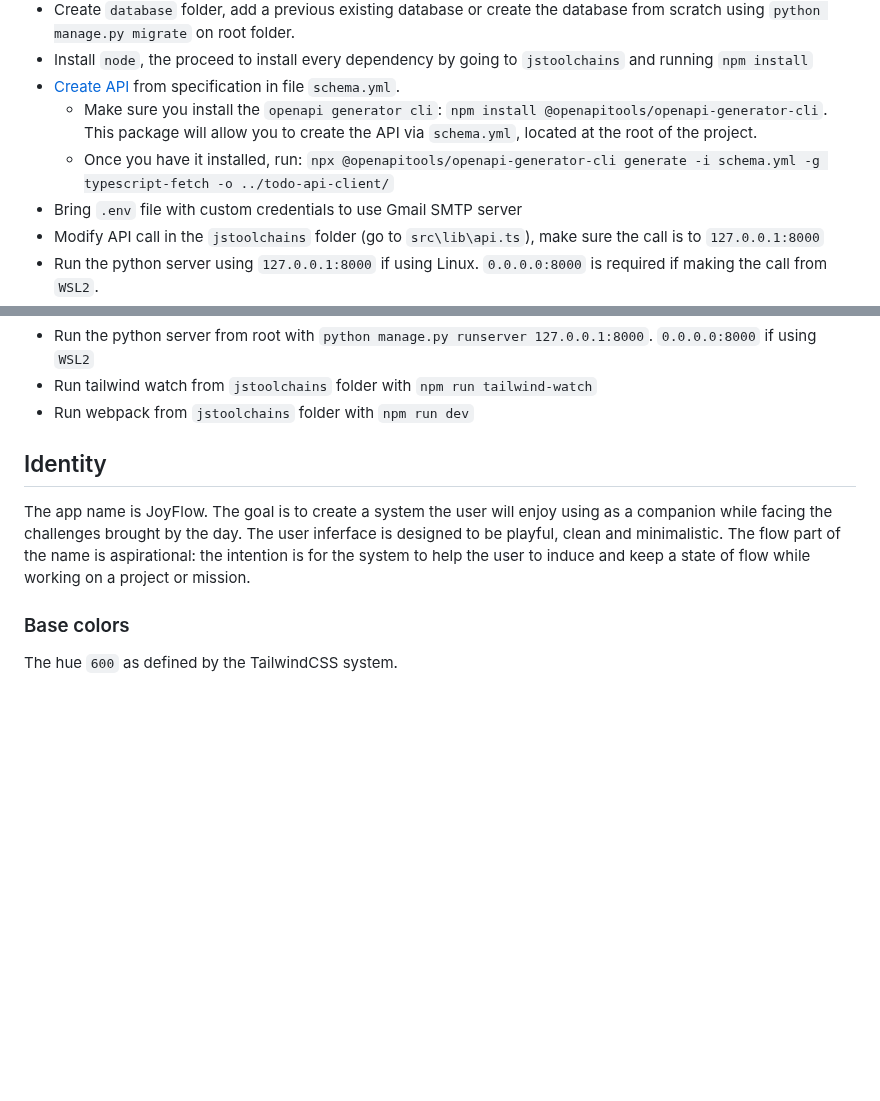
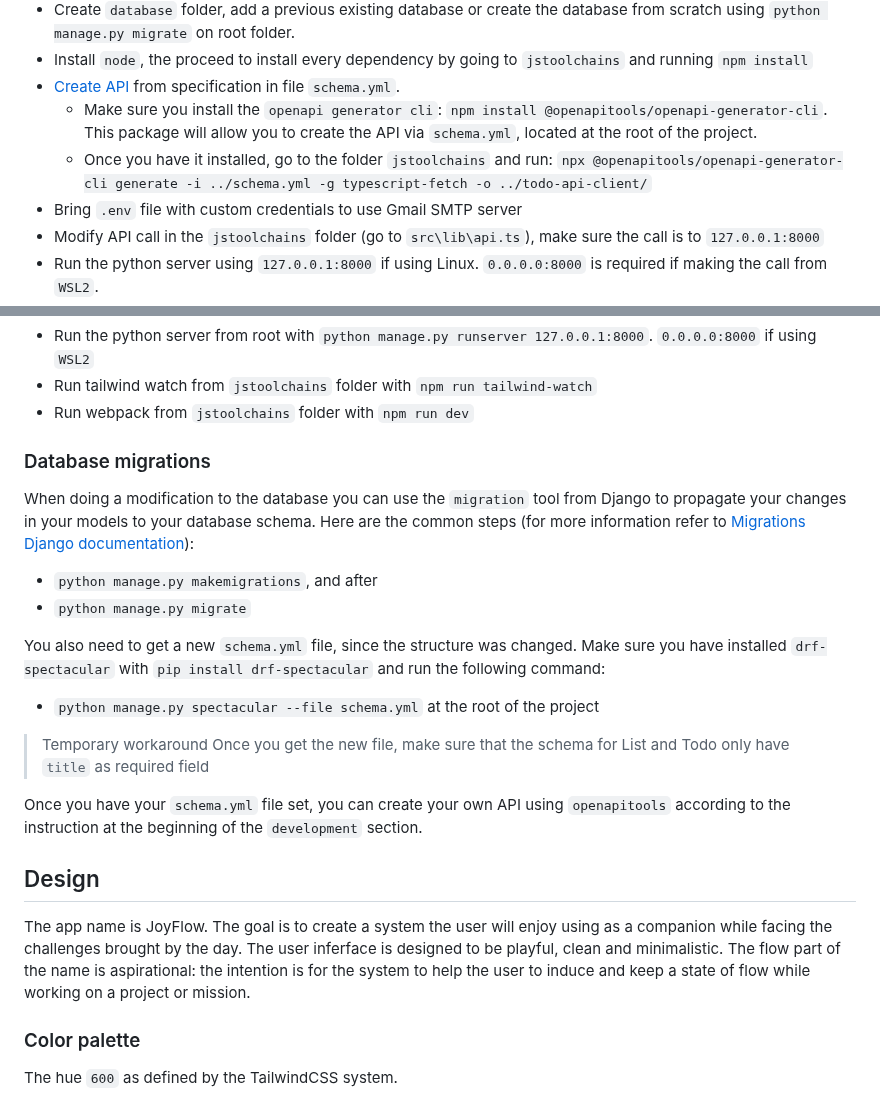
Before and after one commit to juandarr/todo-react-django, a Markdown page: README.md, 2 parts joined by grey strips. Rendered like a GitHub page; blank space fills up the shorter version.

Commit message:
update: instructions about database migration and re-creation of API with openapitools

```diff
--- a/README.md
+++ b/README.md
@@ -67,7 +67,7 @@ Here are the instructions to run the application and start developing with hot r
 - Install `node`, the proceed to install every dependency by going to `jstoolchains` and running `npm install`
 - [Create API](https://www.saaspegasus.com/guides/modern-javascript-for-django-developers/apis/) from specification in file `schema.yml`.
   - Make sure you install the `openapi generator cli`: `npm install @openapitools/openapi-generator-cli`. This package will allow you to create the API via `schema.yml`, located at the root of the project.
-  - Once you have it installed, run: `npx @openapitools/openapi-generator-cli generate -i schema.yml -g typescript-fetch -o ../todo-api-client/`
+  - Once you have it installed, go to the folder `jstoolchains` and run: `npx @openapitools/openapi-generator-cli generate -i ../schema.yml -g typescript-fetch -o ../todo-api-client/`
 - Bring `.env` file with custom credentials to use Gmail SMTP server
 - Modify API call in the `jstoolchains` folder (go to `src\lib\api.ts`), make sure the call is to `127.0.0.1:8000`
 - Run the python server using `127.0.0.1:8000` if using Linux. `0.0.0.0:8000` is required if making the call from `WSL2`.
@@ -83,11 +83,26 @@ Once the initial setup is completed, generally you just need the following three
 - Run tailwind watch from `jstoolchains` folder with `npm run tailwind-watch`
 - Run webpack from `jstoolchains` folder with `npm run dev`
 
-## Identity
+### Database migrations
+
+When doing a modification to the database you can use the `migration` tool from Django to propagate your changes in your models to your database schema. Here are the common steps (for more information refer to [Migrations Django documentation](https://docs.djangoproject.com/en/5.1/topics/migrations/)):
+
+- `python manage.py makemigrations`, and after
+- `python manage.py migrate`
+
+You also need to get a new `schema.yml` file, since the structure was changed. Make sure you have installed `drf-spectacular` with `pip install drf-spectacular` and run the following command:
+- `python manage.py spectacular --file schema.yml` at the root of the project
+
+> Temporary workaround
+  Once you get the new file, make sure that the schema for List and Todo only have `title` as required field
+
+Once you have your `schema.yml` file set, you can create your own API using `openapitools` according to the instruction at the beginning of the `development` section.
+
+## Design
 
 The app name is JoyFlow. The goal is to create a system the user will enjoy using as a companion while facing the challenges brought by the day. The user inferface is designed to be playful, clean and minimalistic. The flow part of the name is aspirational: the intention is for the system to help the user to induce and keep a state of flow while working on a project or mission.
 
-### Base colors
+### Color palette
 
 The hue `600` as defined by the TailwindCSS system.
 
```
